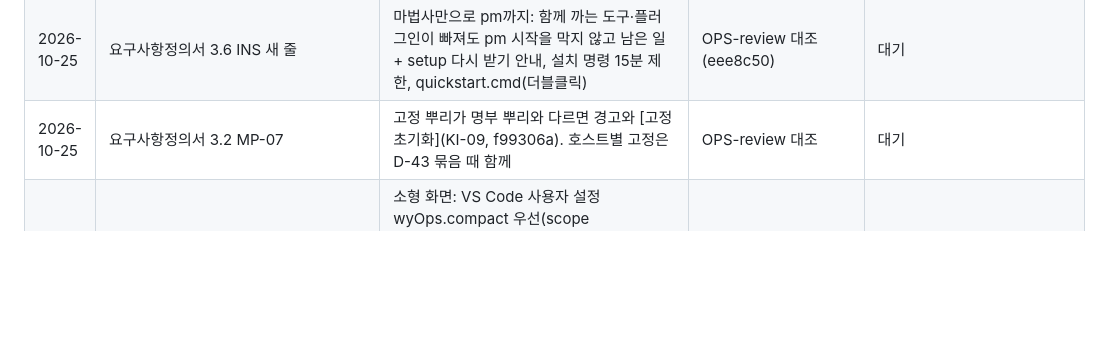
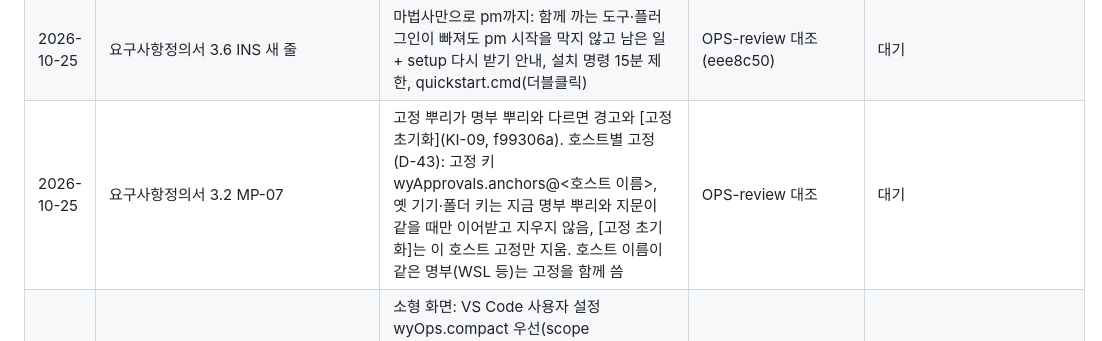
Before and after one commit to tungasa200/agentTeamPackage, a Markdown page: docs/개정대기.md, the part around the change. GitHub-like rendering; blank space fills up the shorter version.

```diff
--- a/docs/개정대기.md
+++ b/docs/개정대기.md
@@ -54,6 +54,6 @@
 | 2026-10-20 | 요구사항정의서 3.6 INS-01 | 설치된 PC에서는 deploy를 건너뛰고, clone이 설치본보다 새로우면 'install.ps1 deploy' 안내만(내려가지 않음) | D-39 [pm 결정] | 반영(v1.1 INS-01) |
 | 2026-10-20 | 요구사항정의서 3.2 MP-01 | 구현됨 표시(session.ps1 Get-Sessions 접두사+작업 폴더, 시험 sessionAttach) | OPS-dev2 S3 조사 | 반영(v1.1 MP-01) |
 | 2026-10-25 | 요구사항정의서 3.6 INS 새 줄 | 마법사만으로 pm까지: 함께 까는 도구·플러그인이 빠져도 pm 시작을 막지 않고 남은 일 + setup 다시 받기 안내, 설치 명령 15분 제한, quickstart.cmd(더블클릭) | OPS-review 대조(eee8c50) | 대기 |
-| 2026-10-25 | 요구사항정의서 3.2 MP-07 | 고정 뿌리가 명부 뿌리와 다르면 경고와 [고정 초기화](KI-09, f99306a). 호스트별 고정은 D-43 묶음 때 함께 | OPS-review 대조 | 대기 |
+| 2026-10-25 | 요구사항정의서 3.2 MP-07 | 고정 뿌리가 명부 뿌리와 다르면 경고와 [고정 초기화](KI-09, f99306a). 호스트별 고정(D-43): 고정 키 wyApprovals.anchors@<호스트 이름>, 옛 기기·폴더 키는 지금 명부 뿌리와 지문이 같을 때만 이어받고 지우지 않음, [고정 초기화]는 이 호스트 고정만 지움. 호스트 이름이 같은 명부(WSL 등)는 고정을 함께 씀 | OPS-review 대조 | 대기 |
 | 2026-10-25 | 요구사항정의서 UI 새 줄 | 소형 화면: VS Code 사용자 설정 wyOps.compact 우선(scope application·ignoreSync, 접속 PC 한 번 켜면 로컬·원격 창 모두, 리로드 없이 반영). 둘 중 하나라도 켜지면 켜짐이고, PC별 wy-ops.local.json ui.compact(57db3c1)는 대체값으로 계속 동작 | OPS-review 대조 | 대기 |
 | 2026-10-25 | 요구사항정의서 connect 줄 | connect가 접속 PC VS Code keybindings에 터미널 shift+enter 줄바꿈 추가(.wy-bak 백업, 못 읽으면 건너뜀) | OPS-review 대조(eee8c50) | 대기 |
```
Also changed, not shown: docs/결정기록.md (+1 -0 lines), docs/진행현황.md (+1 -1 lines).
